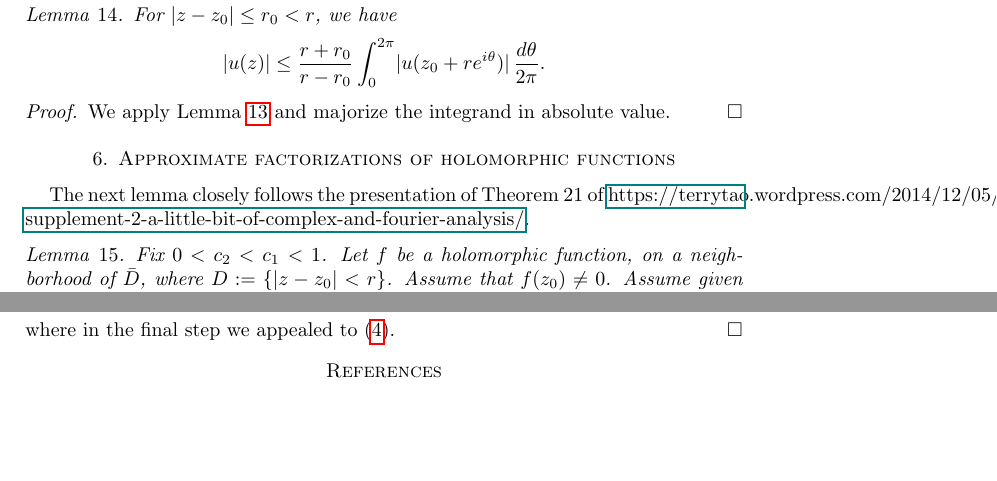
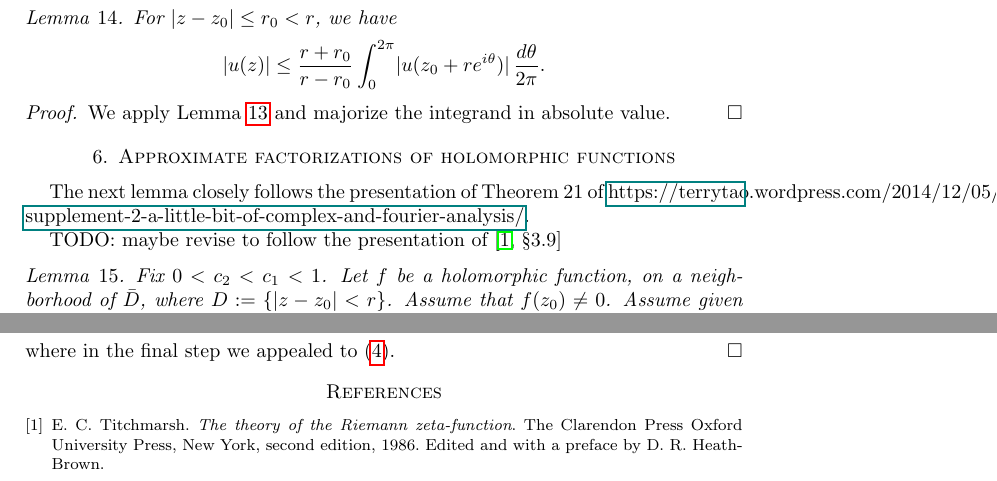
Before and after one commit to ultronozm/math, a LaTeX paper (20230907T143521--complex-analysis-preliminaries.tex): two parts of pages 3 and 5 of 5, joined at a grey line, cut so that both start at the same text, the shorter picture padded with empty space. Compiled offline with pdfLaTeX.

Commit message:
Update 20230907T143521--complex-analysis-preliminaries.tex

```diff
--- a/20230907T143521--complex-analysis-preliminaries.tex
+++ b/20230907T143521--complex-analysis-preliminaries.tex
@@ -163,6 +163,8 @@ We apply Lemma \ref{lemma:cj41z46r5i} and majorize the integrand in absolute val
 \section{Approximate factorizations of holomorphic functions}\label{sec:cj41z5fwla}
 The next lemma closely follows the presentation of Theorem 21 of \href{these notes}{https://terrytao.wordpress.com/2014/12/05/245a-supplement-2-a-little-bit-of-complex-and-fourier-analysis/}.
 
+TODO: maybe revise to follow the presentation of \cite[\S3.9]{MR882550}
+
 \begin{lemma}\label{lemma:cj41z5hd4a}
   Fix $0 < c_2 < c_1 < 1$.  Let $f$ be a holomorphic function, on a neighborhood of $\bar{D}$, where $D := \{\lvert z - z_0 \rvert < r\}$.  Assume that $f(z_0) \neq 0$.  Assume given $M \geq 1$ so that whenever $|z - z_0| = r$, we have
   \begin{equation*}
```
